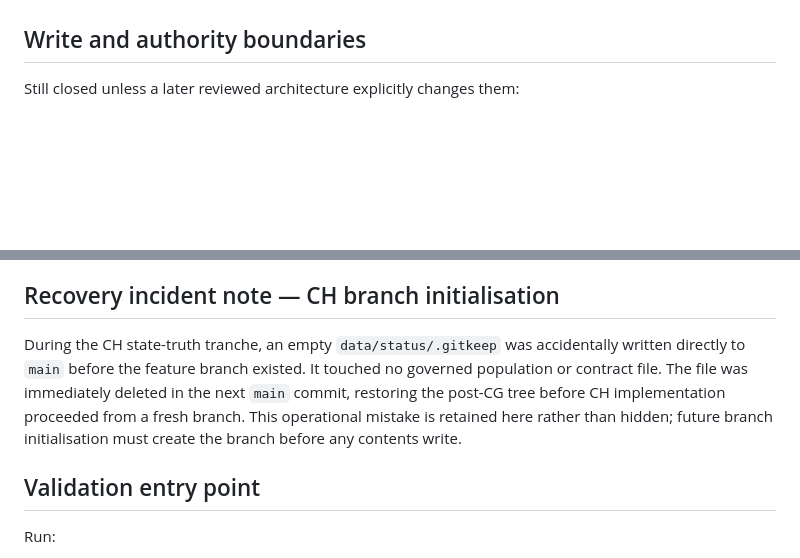
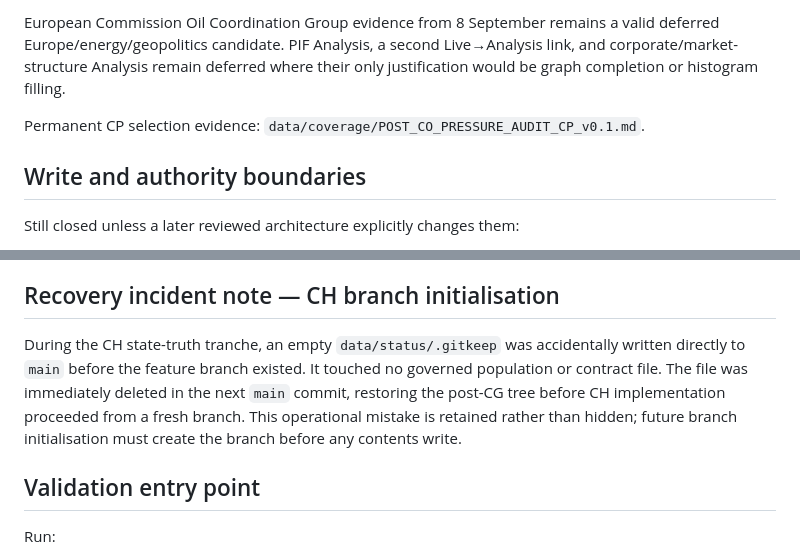
Before and after one commit to MusicOfScience/world-signals, a Markdown page: PROJECT_STATUS.md, 2 parts joined by grey strips. GitHub-like rendering; blank space fills up the shorter version.

```diff
--- a/PROJECT_STATUS.md
+++ b/PROJECT_STATUS.md
@@ -103,3 +138,6 @@ Current North American Canada–U.S. tariff escalation and European oil-security
+European Commission Oil Coordination Group evidence from 8 September remains a valid deferred Europe/energy/geopolitics candidate. PIF Analysis, a second Live→Analysis link, and corporate/market-structure Analysis remain deferred where their only justification would be graph completion or histogram filling.
+
+Permanent CP selection evidence: `data/coverage/POST_CO_PRESSURE_AUDIT_CP_v0.1.md`.
 
 ## Write and authority boundaries
 
@@ -120,7 +158,7 @@ Calendar/Pages remain derived outputs. Melbourne remains a display/reference tim
 
 ## Recovery incident note — CH branch initialisation
 
-During the CH state-truth tranche, an empty `data/status/.gitkeep` was accidentally written directly to `main` before the feature branch existed. It touched no governed population or contract file. The file was immediately deleted in the next `main` commit, restoring the post-CG tree before CH implementation proceeded from a fresh branch. This operational mistake is retained here rather than hidden; future branch initialisation must create the branch before any contents write.
+During the CH state-truth tranche, an empty `data/status/.gitkeep` was accidentally written directly to `main` before the feature branch existed. It touched no governed population or contract file. The file was immediately deleted in the next `main` commit, restoring the post-CG tree before CH implementation proceeded from a fresh branch. This operational mistake is retained rather than hidden; future branch initialisation must create the branch before any contents write.
 
 ## Validation entry point
 
```
Also changed, not shown: other parts of PROJECT_STATUS.md (+62 -27 lines).
